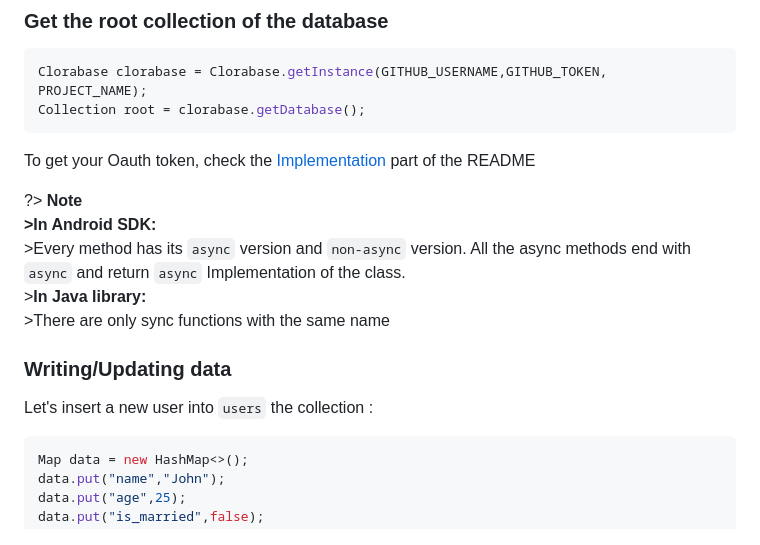
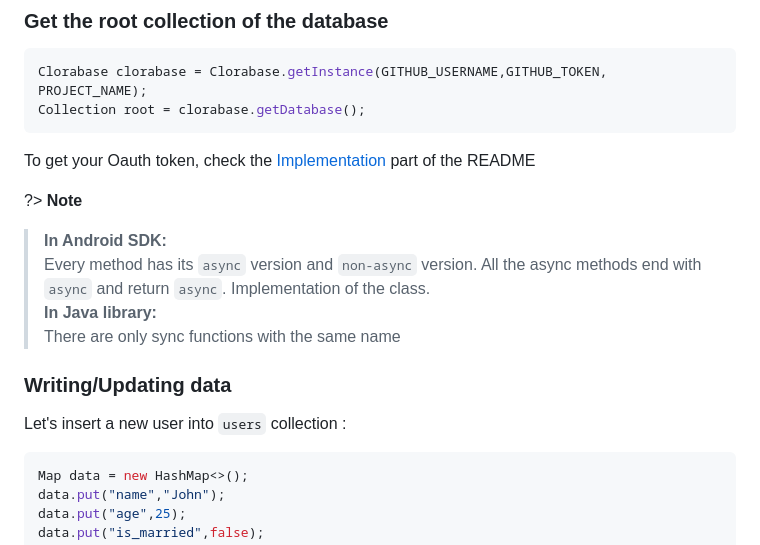
Before and after one commit to Clorabase/Clorabase, a Markdown page: docs/pages/database.md, the part around the change. GitHub-like rendering.

````diff
--- a/docs/pages/database.md
+++ b/docs/pages/database.md
@@ -28,14 +28,14 @@ Collection root = clorabase.getDatabase();
 To get your Oauth token, check the [Implementation](https://github.com/ErrorxCode/docs/edit/main/clorabase/README.md#implementation) part of the README
 
 ?> **Note**
-**\>In Android SDK:**
-\>Every method has its `async` version and `non-async` version. All the async methods end with `async` and return `async` Implementation of the class.
-\>**In Java library:**
-\>There are only sync functions with the same name
+> **In Android SDK:**
+> Every method has its `async` version and `non-async` version. All the async methods end with `async` and return `async`. Implementation of the class.
+> **In Java library:**
+> There are only sync functions with the same name
 
 ### Writing/Updating data
 
-Let's insert a new user into `users` the collection :
+Let's insert a new user into `users` collection :
 
 ```java
 Map data = new HashMap<>();
````
